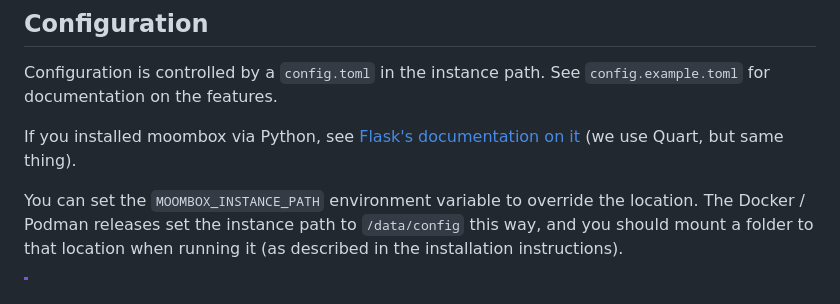
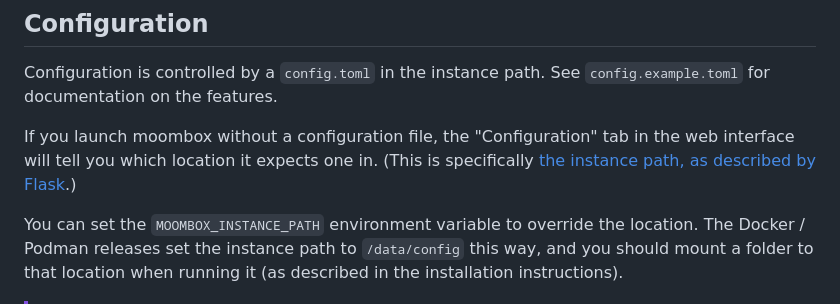
Before and after one commit to nosoop/moombox, a Markdown page: README.md, the part around the change. Drawn GitHub-style.

Commit message:
Mention readout of config location in web interface

```diff
--- a/README.md
+++ b/README.md
@@ -65,8 +65,9 @@ the necessary user-specific modifications.
 Configuration is controlled by a `config.toml` in the instance path.  See `config.example.toml`
 for documentation on the features.
 
-If you installed moombox via Python, see [Flask's documentation on it][instance-path]
-(we use Quart, but same thing).
+If you launch moombox without a configuration file, the "Configuration" tab in the web interface
+will tell you which location it expects one in.  (This is specifically
+[the instance path, as described by Flask][instance-path].)
 
 You can set the `MOOMBOX_INSTANCE_PATH` environment variable to override the location.
 The Docker / Podman releases set the instance path to `/data/config` this way, and you should
```
